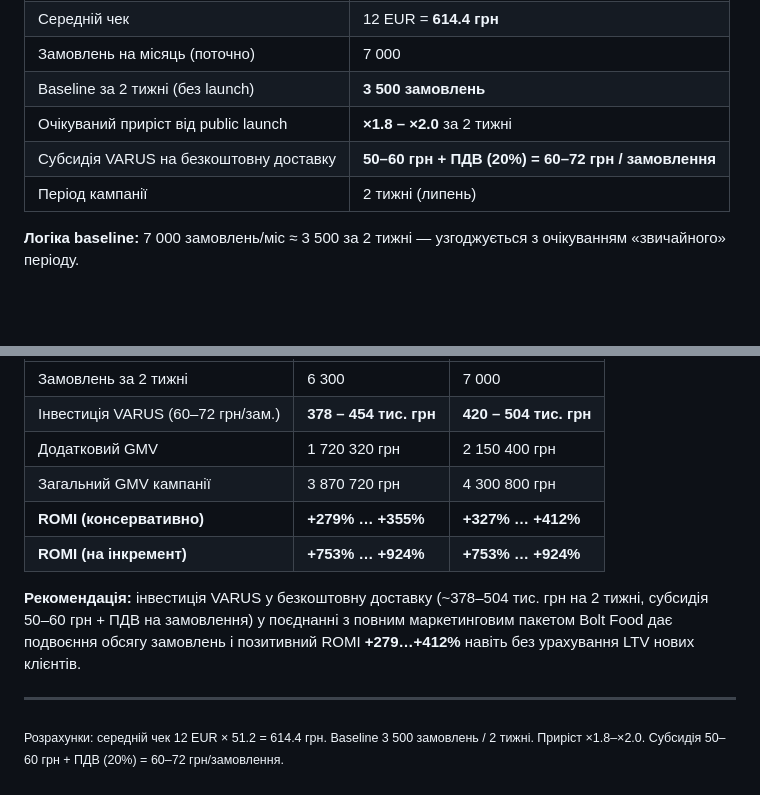
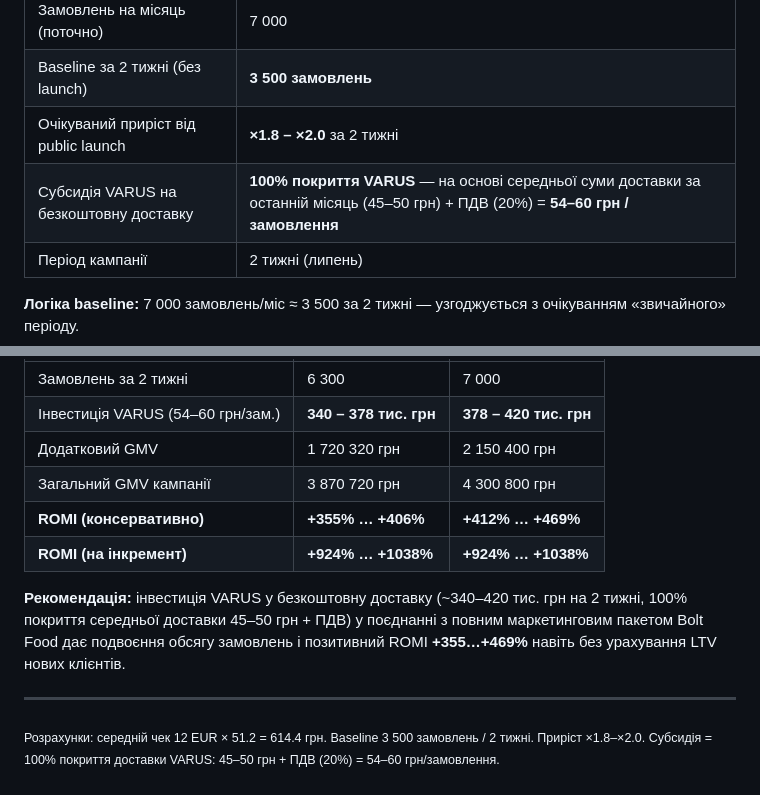
Before and after one commit to yuliianikolaieva/varus-public-launch-romi, a Markdown page: README.md, 2 parts joined by grey strips. Rendered like a GitHub page; blank space fills up the shorter version.

```diff
--- a/README.md
+++ b/README.md
@@ -15,7 +15,7 @@
 | Замовлень на місяць (поточно) | 7 000 |
 | Baseline за 2 тижні (без launch) | **3 500 замовлень** |
 | Очікуваний приріст від public launch | **×1.8 – ×2.0** за 2 тижні |
-| Субсидія VARUS на безкоштовну доставку | **50–60 грн + ПДВ (20%) = 60–72 грн / замовлення** |
+| Субсидія VARUS на безкоштовну доставку | **100% покриття VARUS** — на основі середньої суми доставки за останній місяць (45–50 грн) + ПДВ (20%) = **54–60 грн / замовлення** |
 | Період кампанії | 2 тижні (липень) |
 
 **Логіка baseline:** 7 000 замовлень/міс ≈ 3 500 за 2 тижні — узгоджується з очікуванням «звичайного» періоду.
@@ -159,13 +159,13 @@ ROMI на 1 замовлення = (614.4 − субсидія) ÷ субсид
 |---|---|---|
 | Замовлень за 2 тижні | 6 300 | 7 000 |
-| Інвестиція VARUS (60–72 грн/зам.) | **378 – 454 тис. грн** | **420 – 504 тис. грн** |
+| Інвестиція VARUS (54–60 грн/зам.) | **340 – 378 тис. грн** | **378 – 420 тис. грн** |
 | Додатковий GMV | 1 720 320 грн | 2 150 400 грн |
 | Загальний GMV кампанії | 3 870 720 грн | 4 300 800 грн |
-| **ROMI (консервативно)** | **+279% … +355%** | **+327% … +412%** |
-| **ROMI (на інкремент)** | **+753% … +924%** | **+753% … +924%** |
+| **ROMI (консервативно)** | **+355% … +406%** | **+412% … +469%** |
+| **ROMI (на інкремент)** | **+924% … +1038%** | **+924% … +1038%** |
 
-**Рекомендація:** інвестиція VARUS у безкоштовну доставку (~378–504 тис. грн на 2 тижні, субсидія 50–60 грн + ПДВ на замовлення) у поєднанні з повним маркетинговим пакетом Bolt Food дає подвоєння обсягу замовлень і позитивний ROMI **+279…+412%** навіть без урахування LTV нових клієнтів.
+**Рекомендація:** інвестиція VARUS у безкоштовну доставку (~340–420 тис. грн на 2 тижні, 100% покриття середньої доставки 45–50 грн + ПДВ) у поєднанні з повним маркетинговим пакетом Bolt Food дає подвоєння обсягу замовлень і позитивний ROMI **+355…+469%** навіть без урахування LTV нових клієнтів.
 
 ---
 
-<sub>Розрахунки: середній чек 12 EUR × 51.2 = 614.4 грн. Baseline 3 500 замовлень / 2 тижні. Приріст ×1.8–×2.0. Субсидія 50–60 грн + ПДВ (20%) = 60–72 грн/замовлення.</sub>
+<sub>Розрахунки: середній чек 12 EUR × 51.2 = 614.4 грн. Baseline 3 500 замовлень / 2 тижні. Приріст ×1.8–×2.0. Субсидія = 100% покриття доставки VARUS: 45–50 грн + ПДВ (20%) = 54–60 грн/замовлення.</sub>
```
Also changed, not shown: other parts of README.md (+15 -15 lines).
